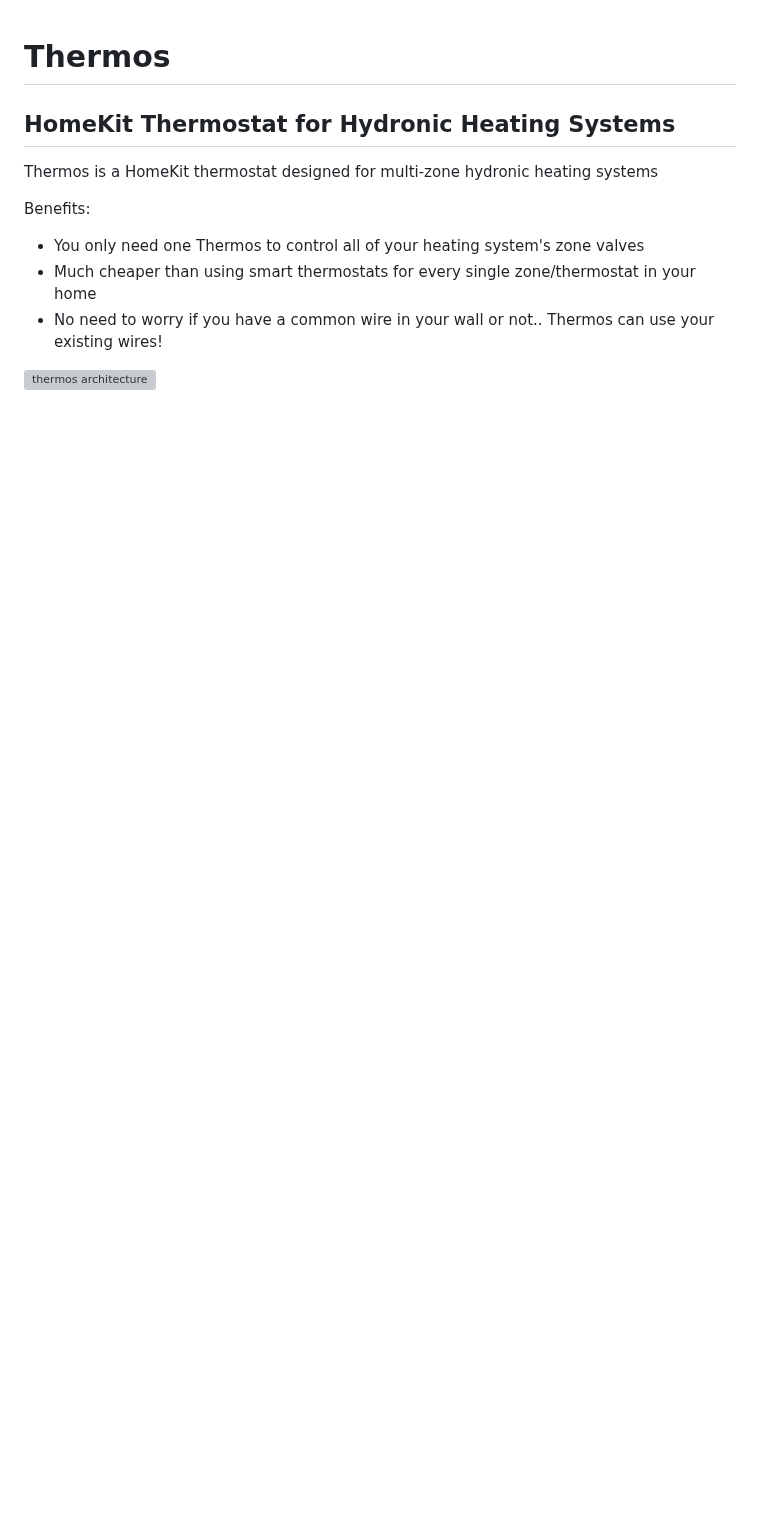
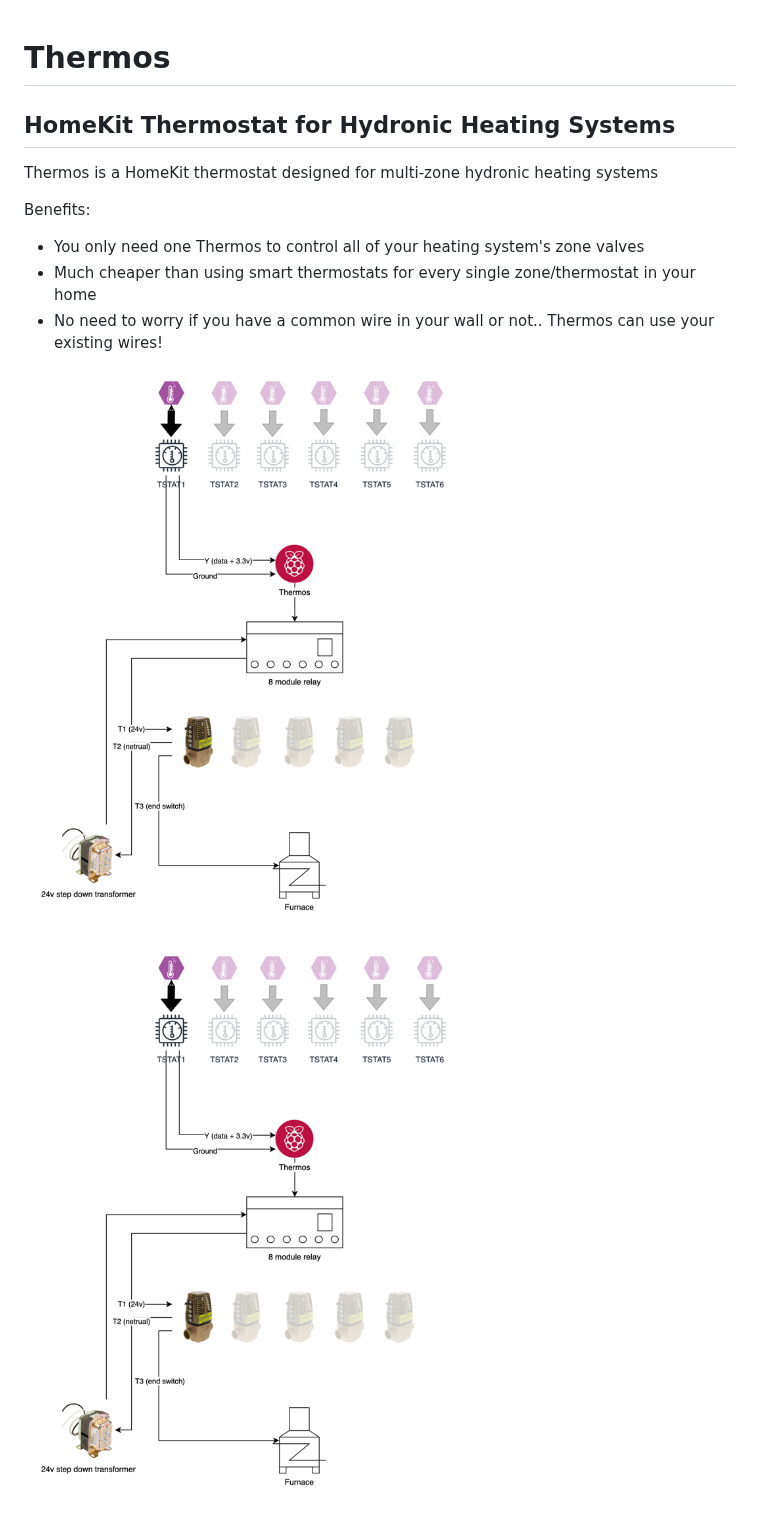
Before and after one commit to truncj/thermos, a Markdown page: README.md, the part around the change. Drawn GitHub-style; pictures changed too: images/thermos_architecture.png (added); blank space fills up the shorter version; grey boxes are pictures that could not be loaded.

Commit message:
images

```diff
--- a/README.md
+++ b/README.md
@@ -10,3 +10,5 @@ Benefits:
 
 
 ![thermos architecture](images/thermos_architecture.png)
+
+![img.png](images/thermos_architecture.png)
```
